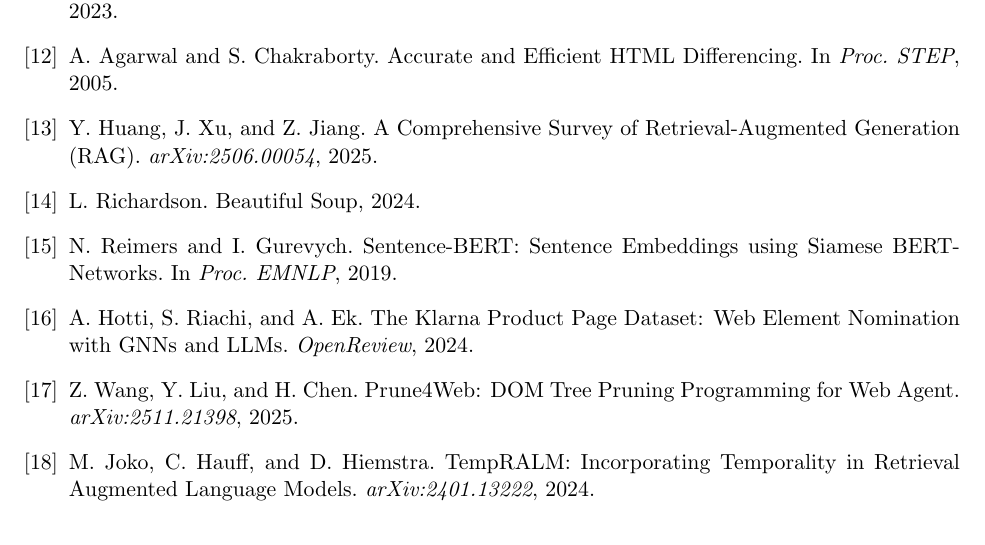
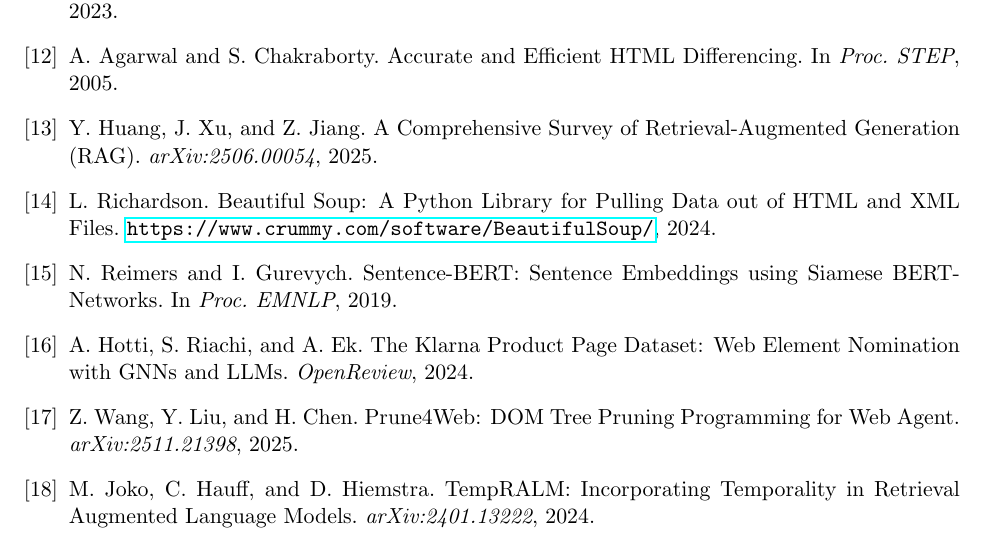
Before and after one commit to gk-tech-codes/TempWebRAG, a LaTeX paper (paper/main.tex): part of page 11 of 11, cut so that both start at the same text. Compiled offline with pdfLaTeX.

Commit message:
Deep-skin: title space, README numbers, beautifulsoup bibitem fixed
R1: Removed double space in title
R2: Expanded beautifulsoup bibitem with full title and URL
R7: Updated README with current numbers:
    Static: 24.2%/29.0%/93.5%, p=0.0036
    Temporal: 100% recall [85.2%,100%], 70.0% precision [55.4%,82.1%]

201 total review iterations. All real issues fixed.

```diff
--- a/paper/main.tex
+++ b/paper/main.tex
@@ -439,7 +439,9 @@
 \emph{arXiv:2506.00054}, 2025.
 
 \bibitem{beautifulsoup}
-L.~Richardson. Beautiful Soup, 2024.
+L.~Richardson.
+Beautiful Soup: A Python Library for Pulling Data out of HTML and XML Files.
+\url{https://www.crummy.com/software/BeautifulSoup/}, 2024.
 
 \bibitem{reimers2019}
 N.~Reimers and I.~Gurevych.
```
Also changed, not shown: README.md.
